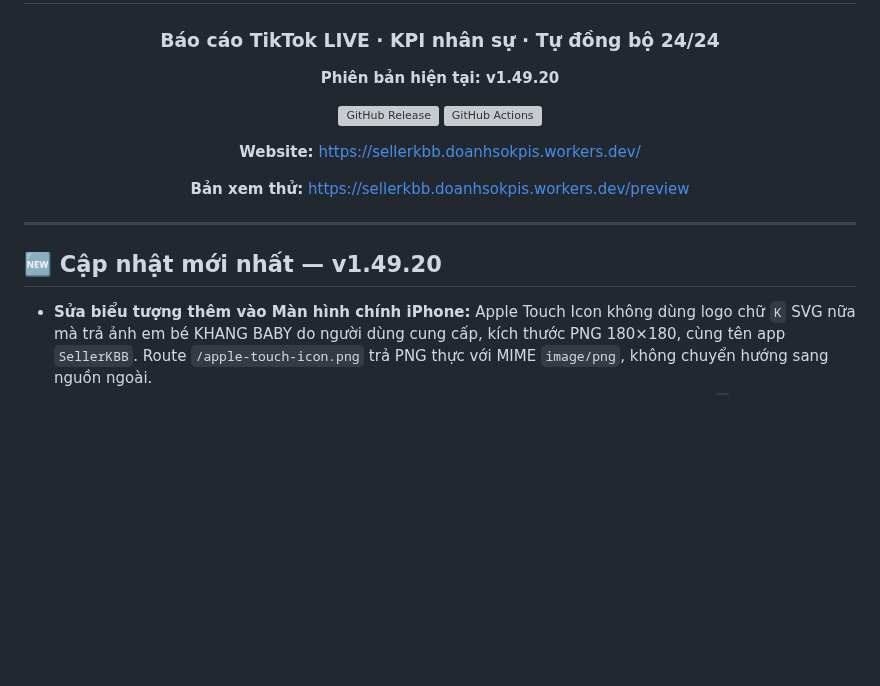
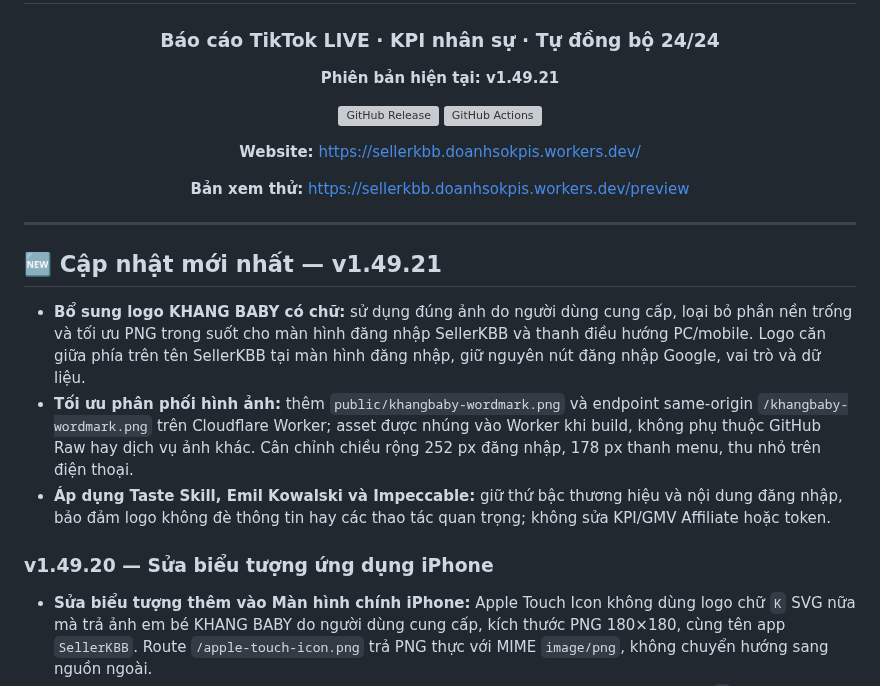
Before and after one commit to hunghienhoa/sellerkbb, a Markdown page: README.md, the part around the change. GitHub-like rendering; blank space fills up the shorter version; grey boxes are pictures that could not be loaded.

Commit message:
release: KHANG BABY branded login and navigation v1.49.21

```diff
--- a/README.md
+++ b/README.md
@@ -4,7 +4,7 @@
 
 ### Báo cáo TikTok LIVE · KPI nhân sự · Tự đồng bộ 24/24
 
-**Phiên bản hiện tại: v1.49.20**
+**Phiên bản hiện tại: v1.49.21**
 
 [![GitHub Release](https://img.shields.io/github/v/release/hunghienhoa/sellerkbb?label=Release)](https://github.com/hunghienhoa/sellerkbb/releases)
 [![GitHub Actions](https://img.shields.io/github/actions/workflow/status/hunghienhoa/sellerkbb/deploy.yml?branch=main&label=Ki%E1%BB%83m%20tra%20%26%20Backup)](https://github.com/hunghienhoa/sellerkbb/actions)
@@ -17,7 +17,13 @@
 
 ---
 
-## 🆕 Cập nhật mới nhất — v1.49.20
+## 🆕 Cập nhật mới nhất — v1.49.21
+
+- **Bổ sung logo KHANG BABY có chữ:** sử dụng đúng ảnh do người dùng cung cấp, loại bỏ phần nền trống và tối ưu PNG trong suốt cho màn hình đăng nhập SellerKBB và thanh điều hướng PC/mobile. Logo căn giữa phía trên tên SellerKBB tại màn hình đăng nhập, giữ nguyên nút đăng nhập Google, vai trò và dữ liệu.
+- **Tối ưu phân phối hình ảnh:** thêm `public/khangbaby-wordmark.png` và endpoint same-origin `/khangbaby-wordmark.png` trên Cloudflare Worker; asset được nhúng vào Worker khi build, không phụ thuộc GitHub Raw hay dịch vụ ảnh khác. Cân chỉnh chiều rộng 252 px đăng nhập, 178 px thanh menu, thu nhỏ trên điện thoại.
+- **Áp dụng Taste Skill, Emil Kowalski và Impeccable:** giữ thứ bậc thương hiệu và nội dung đăng nhập, bảo đảm logo không đè thông tin hay các thao tác quan trọng; không sửa KPI/GMV Affiliate hoặc token.
+
+### v1.49.20 — Sửa biểu tượng ứng dụng iPhone
 
 - **Sửa biểu tượng thêm vào Màn hình chính iPhone:** Apple Touch Icon không dùng logo chữ `K` SVG nữa mà trả ảnh em bé KHANG BABY do người dùng cung cấp, kích thước PNG 180×180, cùng tên app `SellerKBB`. Route `/apple-touch-icon.png` trả PNG thực với MIME `image/png`, không chuyển hướng sang nguồn ngoài.
 - **Đồng bộ PWA icon:** Manifest trỏ tới PNG em bé và SVG chứa ảnh em bé thay cho chữ `K` cũ; URL icon có phiên bản để hạn chế cache. Người dùng đã cài ứng dụng với biểu tượng cũ cần xóa biểu tượng khỏi màn hình chính và thêm lại bằng Safari để iOS đọc ảnh mới.
```
